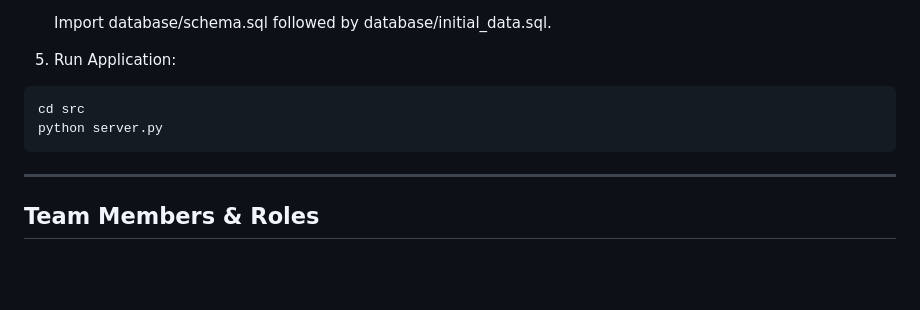
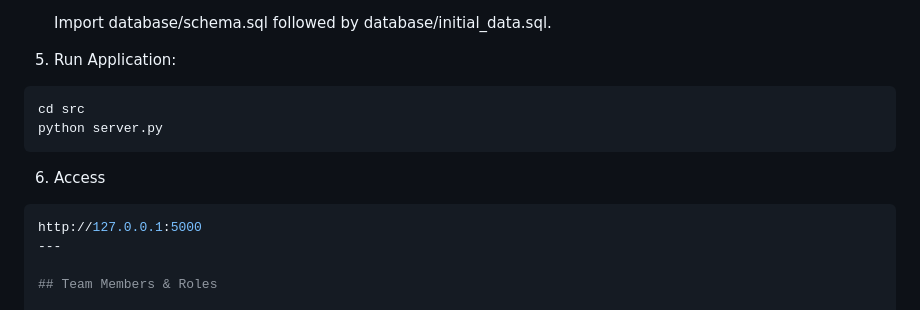
Before and after one commit to jbbongalos/3x3_CourtMaster, a Markdown page: README.md, the part around the change. Rendered like a GitHub page; blank space fills up the shorter version.

````diff
--- a/README.md
+++ b/README.md
@@ -129,6 +129,9 @@ cd src
 python server.py
 ```
 
+6. Access
+```bash
+http://127.0.0.1:5000
 ---
 
 ## Team Members & Roles
````
